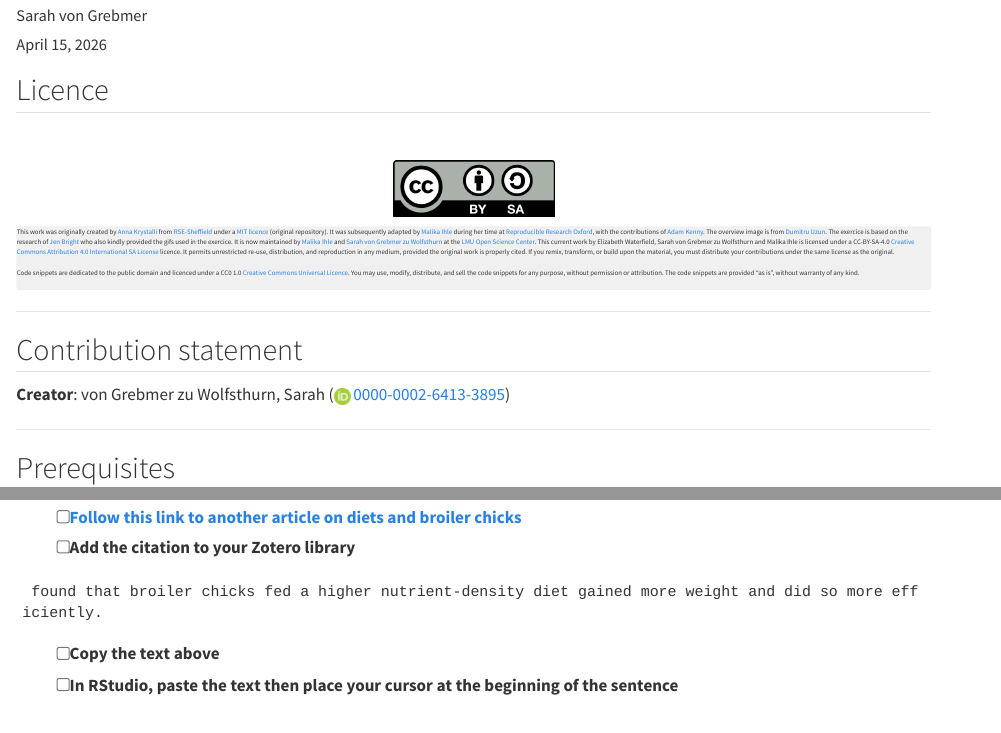
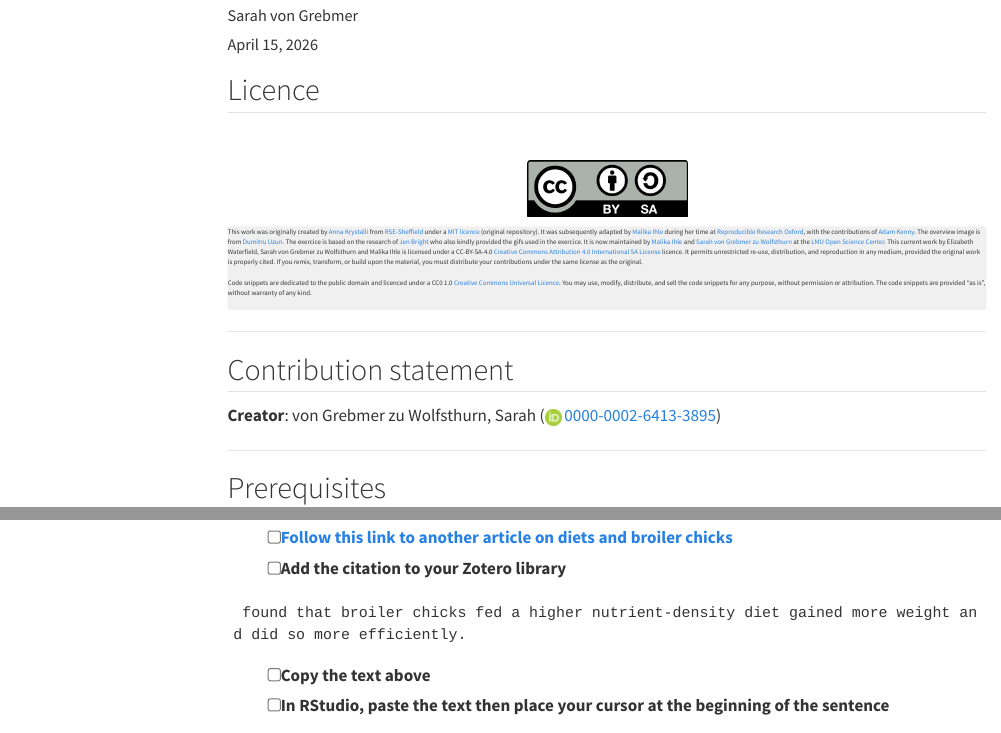
Before and after one commit to lmu-osc/train-the-trainer-test-repo-separate-slidedeck-zenodo, a Quarto document (index.qmd): the page in a window 1100 px wide, from 70 px down, and a second part further down, joined at a grey line. Rendered offline with R 4.5, knitr and Pandoc in place of Quarto, with nearby package versions; both versions are drawn in the output format of the newer one; menus at the side of the page are left out.

Commit message:
Add an html output option

```diff
--- a/index.qmd
+++ b/index.qmd
@@ -4,6 +4,8 @@ author: "Sarah von Grebmer"
 date: "today"
 date-format: "DD/MM/YYYY"
 format:
+  html:
+    toc: true
   revealjs:
     css: slide-formatting-assets/slides-custom.css # looks for css file in root
     footer: LMU Open Science Center
```
